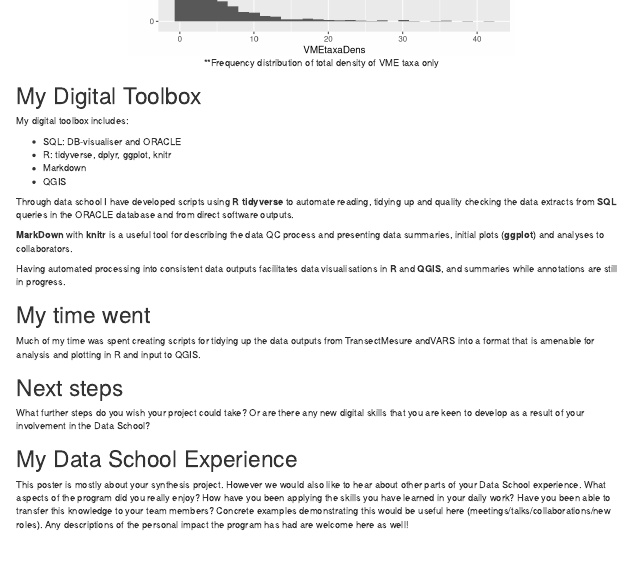
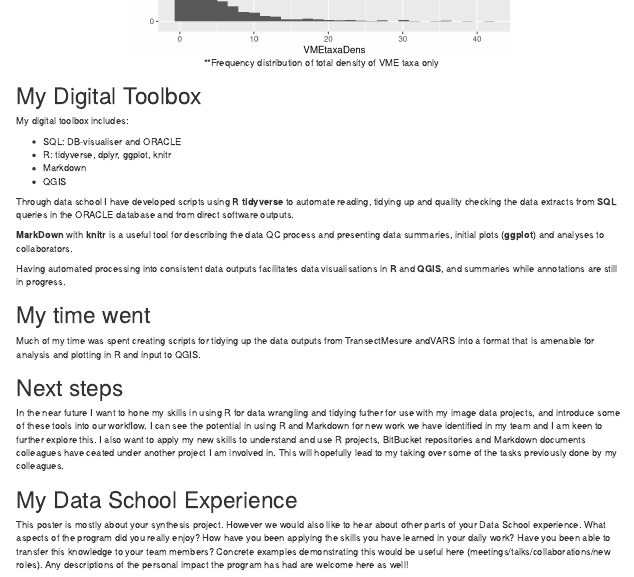
Before and after one commit to FranzisGIT/DataSchool_output, an R Markdown document (report/Franzis_DataschoolReport/Franzis_DataschoolReport.Rmd): the page in a window 1100 px wide, from 3520 px down. Rendered offline with R 4.5, knitr and Pandoc, with nearby package versions; drawn as R Markdown's standard HTML page in place of the format the file asks for; the gapminder table comes from the copy in Python's plotly package.

Commit message:
continue editing

```diff
--- a/report/Franzis_DataschoolReport/Franzis_DataschoolReport.Rmd
+++ b/report/Franzis_DataschoolReport/Franzis_DataschoolReport.Rmd
@@ -227,16 +227,15 @@ Through data school I have developed scripts using **R tidyverse** to automate r
 
 Having automated processing into consistent data outputs facilitates data visualisations in **R** and **QGIS**, and summaries while annotations are still in progress.
 
-
-
 # My time went
 
 Much of my time was spent creating scripts for tidying up the data outputs from TransectMesure andVARS into a format that is amenable for analysis and plotting in R and input to QGIS.
 
 # Next steps
 
-What further steps do you wish your project could take? Or are there any new digital skills that you
-are keen to develop as a result of your involvement in the Data School?
+In the near future I want to hone my skills in using R for data wrangling and tidying futher for use with my image data projects, and introduce some of these tools into our workflow.
+I can see the potential in using R and Markdown for new work we have identified in my team and I am keen to further explore this.
+I also want to apply my new skills to understand and use R projects, BitBucket repositories and Markdown documents colleagues have ceated under another project I am involved in. This will hopefully lead to my taking over some of the tasks previously done by my colleagues.
 
 # My Data School Experience
 
```
